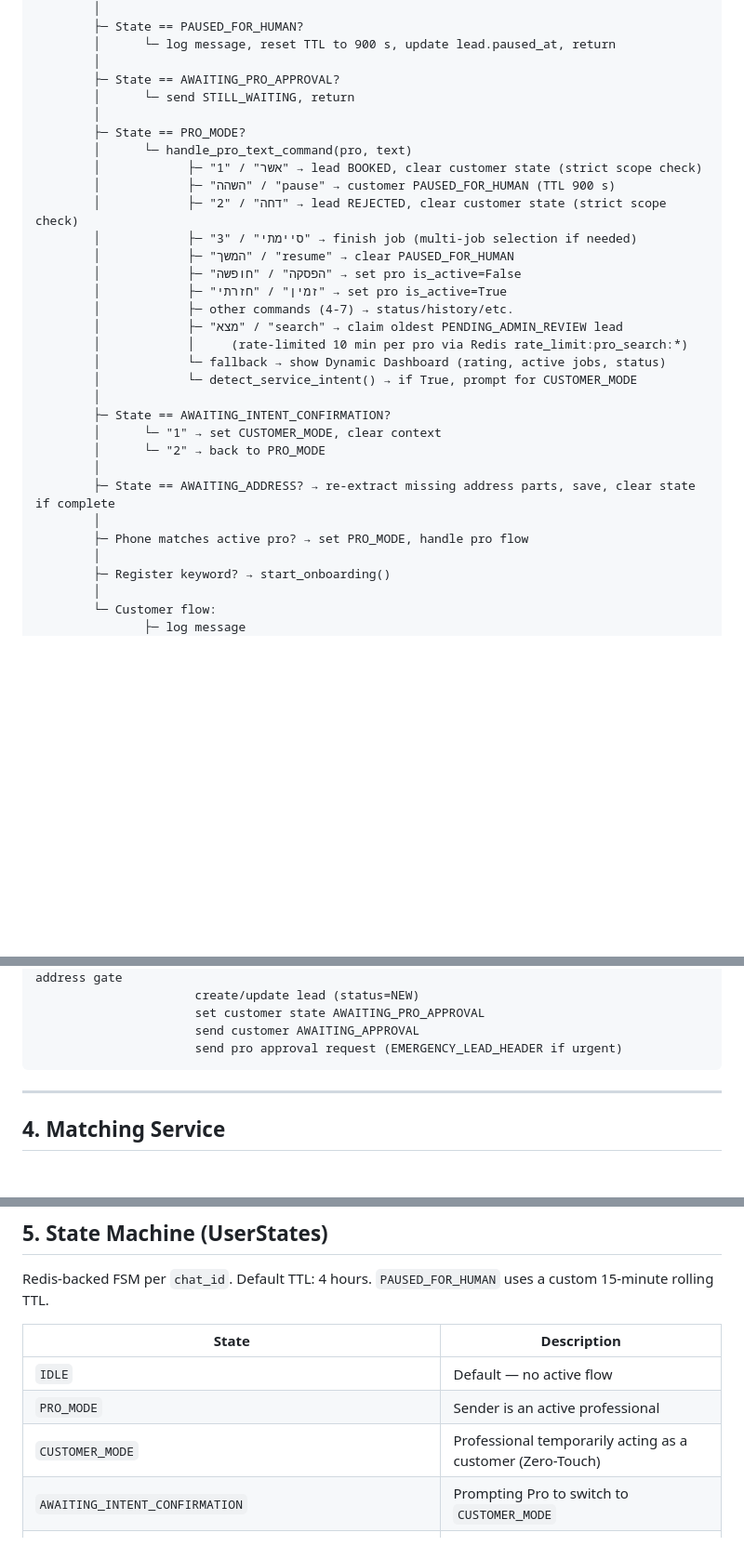
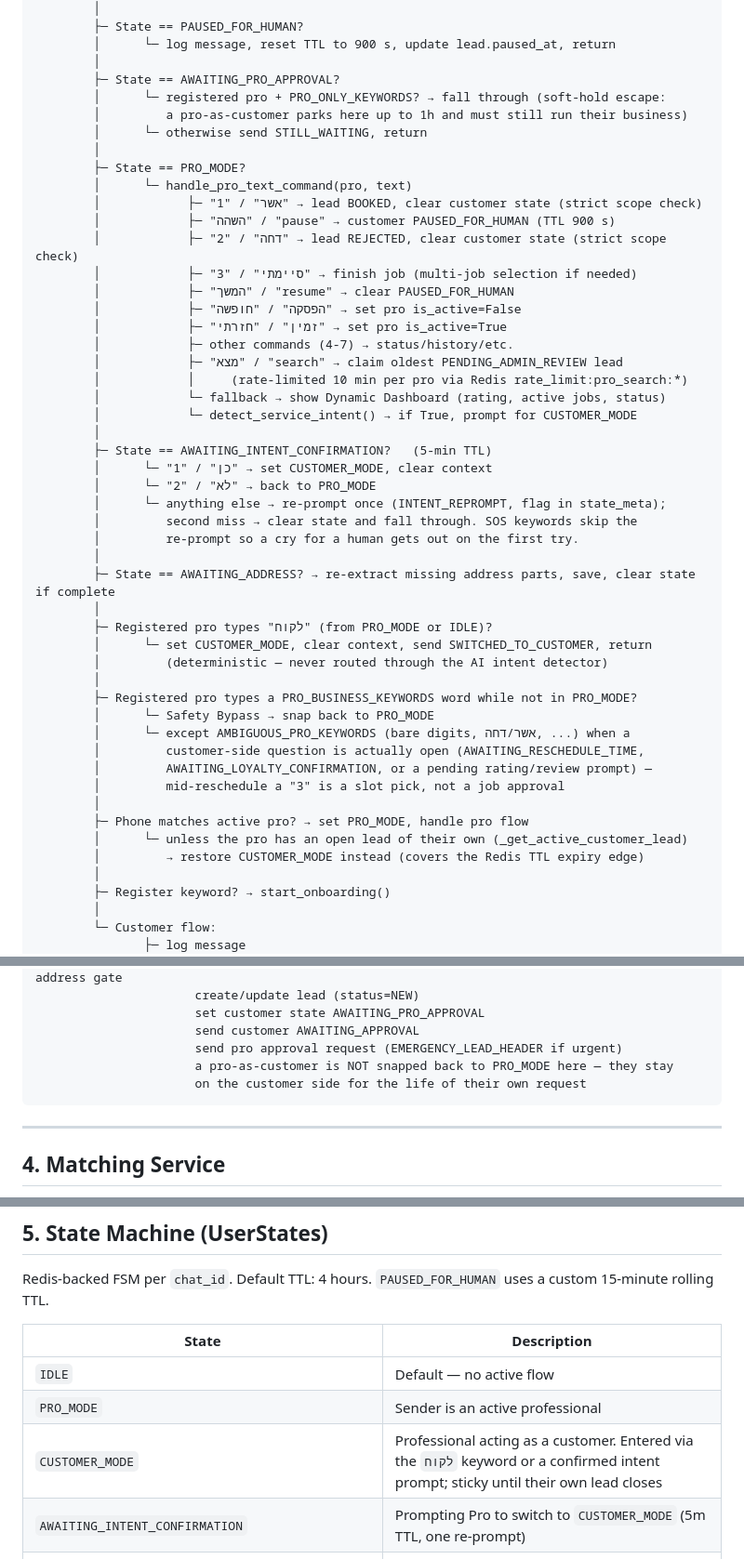
Before and after one commit to netanel152/proli, a Markdown page: docs/ARCHITECTURE.md, 3 parts joined by grey strips. Shown at 93% size. GitHub-like rendering; blank space fills up the shorter version.

Commit message:
docs(PRO-69): sync dispatch-order docs with dual-role routing
ARCHITECTURE.md dispatch diagram and UserStates table, plus
DOCUMENTATION_FLOW.md state table, now describe the actual routing:
the deterministic customer-mode switch, the one-shot intent re-prompt,
the context-aware keyword bypass, the pro escape from the soft hold,
and the removal of the auto-return at dispatch time.

Co-Authored-By: Claude Opus 4.8 <noreply@anthropic.com>

````diff
--- a/docs/ARCHITECTURE.md
+++ b/docs/ARCHITECTURE.md
@@ -123,7 +123,9 @@ process_incoming_message(chat_id, text, media_url)
         │      └─ log message, reset TTL to 900 s, update lead.paused_at, return
         │
         ├─ State == AWAITING_PRO_APPROVAL?
-        │      └─ send STILL_WAITING, return
+        │      └─ registered pro + PRO_ONLY_KEYWORDS? → fall through (soft-hold escape:
+        │         a pro-as-customer parks here up to 1h and must still run their business)
+        │      └─ otherwise send STILL_WAITING, return
         │
         ├─ State == PRO_MODE?
         │      └─ handle_pro_text_command(pro, text)
@@ -140,13 +142,29 @@ process_incoming_message(chat_id, text, media_url)
         │            └─ fallback → show Dynamic Dashboard (rating, active jobs, status)
         │            └─ detect_service_intent() → if True, prompt for CUSTOMER_MODE
         │
-        ├─ State == AWAITING_INTENT_CONFIRMATION?
-        │      └─ "1" → set CUSTOMER_MODE, clear context
-        │      └─ "2" → back to PRO_MODE
+        ├─ State == AWAITING_INTENT_CONFIRMATION?   (5-min TTL)
+        │      └─ "1" / "כן" → set CUSTOMER_MODE, clear context
+        │      └─ "2" / "לא" → back to PRO_MODE
+        │      └─ anything else → re-prompt once (INTENT_REPROMPT, flag in state_meta);
+        │         second miss → clear state and fall through. SOS keywords skip the
+        │         re-prompt so a cry for a human gets out on the first try.
         │
         ├─ State == AWAITING_ADDRESS? → re-extract missing address parts, save, clear state if complete
         │
+        ├─ Registered pro types "לקוח" (from PRO_MODE or IDLE)?
+        │      └─ set CUSTOMER_MODE, clear context, send SWITCHED_TO_CUSTOMER, return
+        │         (deterministic — never routed through the AI intent detector)
+        │
+        ├─ Registered pro types a PRO_BUSINESS_KEYWORDS word while not in PRO_MODE?
+        │      └─ Safety Bypass → snap back to PRO_MODE
+        │      └─ except AMBIGUOUS_PRO_KEYWORDS (bare digits, אשר/דחה, ...) when a
+        │         customer-side question is actually open (AWAITING_RESCHEDULE_TIME,
+        │         AWAITING_LOYALTY_CONFIRMATION, or a pending rating/review prompt) —
+        │         mid-reschedule a "3" is a slot pick, not a job approval
+        │
         ├─ Phone matches active pro? → set PRO_MODE, handle pro flow
+        │      └─ unless the pro has an open lead of their own (_get_active_customer_lead)
+        │         → restore CUSTOMER_MODE instead (covers the Redis TTL expiry edge)
         │
         ├─ Register keyword? → start_onboarding()
         │
@@ -171,6 +189,8 @@ process_incoming_message(chat_id, text, media_url)
                       set customer state AWAITING_PRO_APPROVAL
                       send customer AWAITING_APPROVAL
                       send pro approval request (EMERGENCY_LEAD_HEADER if urgent)
+                      a pro-as-customer is NOT snapped back to PRO_MODE here — they stay
+                      on the customer side for the life of their own request
 ```
 
 ---
@@ -221,8 +241,8 @@ Redis-backed FSM per `chat_id`. Default TTL: 4 hours. `PAUSED_FOR_HUMAN` uses a
 |-------|-------------|
 | `IDLE` | Default — no active flow |
 | `PRO_MODE` | Sender is an active professional |
-| `CUSTOMER_MODE` | Professional temporarily acting as a customer (Zero-Touch) |
-| `AWAITING_INTENT_CONFIRMATION` | Prompting Pro to switch to `CUSTOMER_MODE` |
+| `CUSTOMER_MODE` | Professional acting as a customer. Entered via the `לקוח` keyword or a confirmed intent prompt; sticky until their own lead closes |
+| `AWAITING_INTENT_CONFIRMATION` | Prompting Pro to switch to `CUSTOMER_MODE` (5m TTL, one re-prompt) |
 | `CUSTOMER_FLOW` | Customer is actively in a booking conversation |
 | `AWAITING_ADDRESS` | Waiting for customer to provide missing parts of 5-field address |
 | `AWAITING_MEDIA` | Waiting for customer to send a photo or video of the issue |
````
Also changed, not shown: docs/DOCUMENTATION_FLOW.md (+5 -3 lines).
